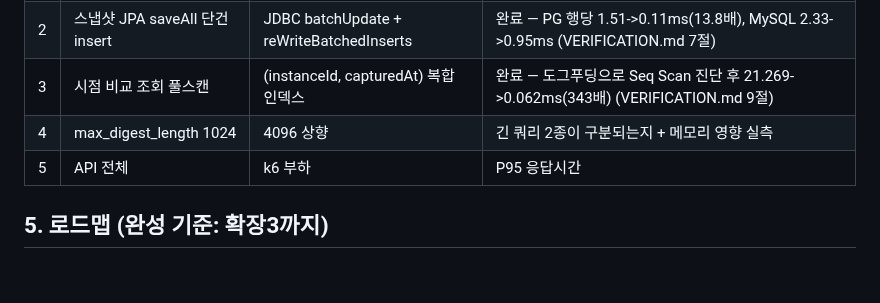
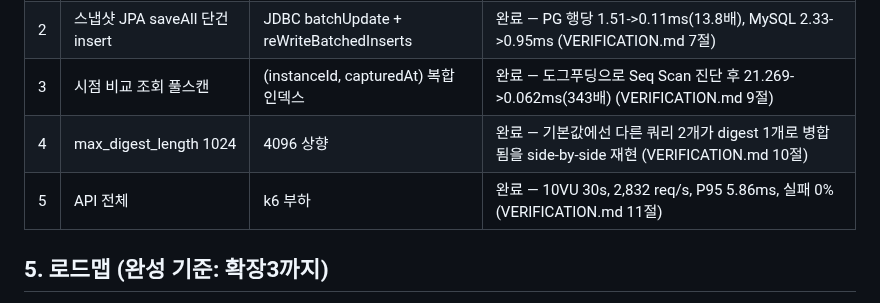
Before and after one commit to dj258255/dbtower, a Markdown page: docs/DESIGN.md, the part around the change. Rendered like a GitHub page; blank space fills up the shorter version.

```diff
--- a/docs/DESIGN.md
+++ b/docs/DESIGN.md
@@ -83,8 +83,8 @@
 | 1 | 수집마다 DriverManager 새 커넥션 | 인스턴스별 HikariCP 풀 | 완료 — MySQL 47.1→11.8ms(4.0배), PG 34.1→14.4ms, MSSQL 49.5→14.6ms (VERIFICATION.md 6절) |
 | 2 | 스냅샷 JPA saveAll 단건 insert | JDBC batchUpdate + reWriteBatchedInserts | 완료 — PG 행당 1.51->0.11ms(13.8배), MySQL 2.33->0.95ms (VERIFICATION.md 7절) |
 | 3 | 시점 비교 조회 풀스캔 | (instanceId, capturedAt) 복합 인덱스 | 완료 — 도그푸딩으로 Seq Scan 진단 후 21.269->0.062ms(343배) (VERIFICATION.md 9절) |
-| 4 | max_digest_length 1024 | 4096 상향 | 긴 쿼리 2종이 구분되는지 + 메모리 영향 실측 |
-| 5 | API 전체 | k6 부하 | P95 응답시간 |
+| 4 | max_digest_length 1024 | 4096 상향 | 완료 — 기본값에선 다른 쿼리 2개가 digest 1개로 병합됨을 side-by-side 재현 (VERIFICATION.md 10절) |
+| 5 | API 전체 | k6 부하 | 완료 — 10VU 30s, 2,832 req/s, P95 5.86ms, 실패 0% (VERIFICATION.md 11절) |
 
 ## 5. 로드맵 (완성 기준: 확장3까지)
 
```
Also changed, not shown: docs/VERIFICATION.md (+46 -0 lines).
